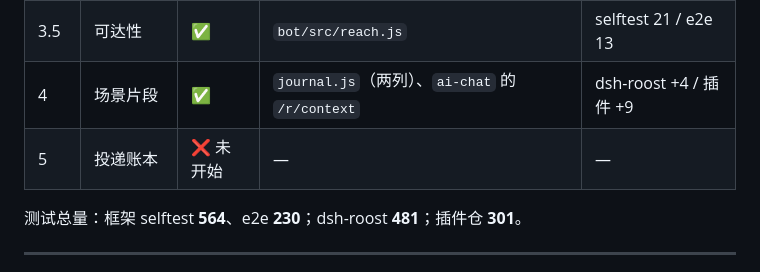
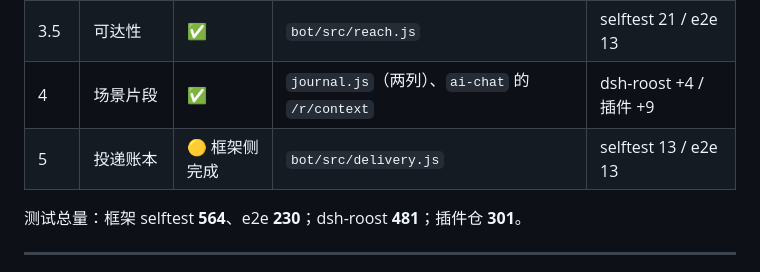
Before and after one commit to tdcq9594/qq-bot-roost, a Markdown page: docs/地基三块方案.md, the part around the change. Drawn GitHub-style.

Commit message:
文档：阶段 5 标为框架侧完成

```diff
--- a/docs/地基三块方案.md
+++ b/docs/地基三块方案.md
@@ -25,7 +25,7 @@
 | 3 | 暂停闸 | ✅ | `bot/src/gate.js` | selftest 23 / e2e 27 |
 | 3.5 | 可达性 | ✅ | `bot/src/reach.js` | selftest 21 / e2e 13 |
 | 4 | 场景片段 | ✅ | `journal.js`（两列）、`ai-chat` 的 `/r/context` | dsh-roost +4 / 插件 +9 |
-| 5 | 投递账本 | ❌ 未开始 | — | — |
+| 5 | 投递账本 | 🟡 框架侧完成 | `bot/src/delivery.js` | selftest 13 / e2e 13 |
 
 测试总量：框架 selftest **564**、e2e **230**；dsh-roost **481**；插件仓 **301**。
 
```
